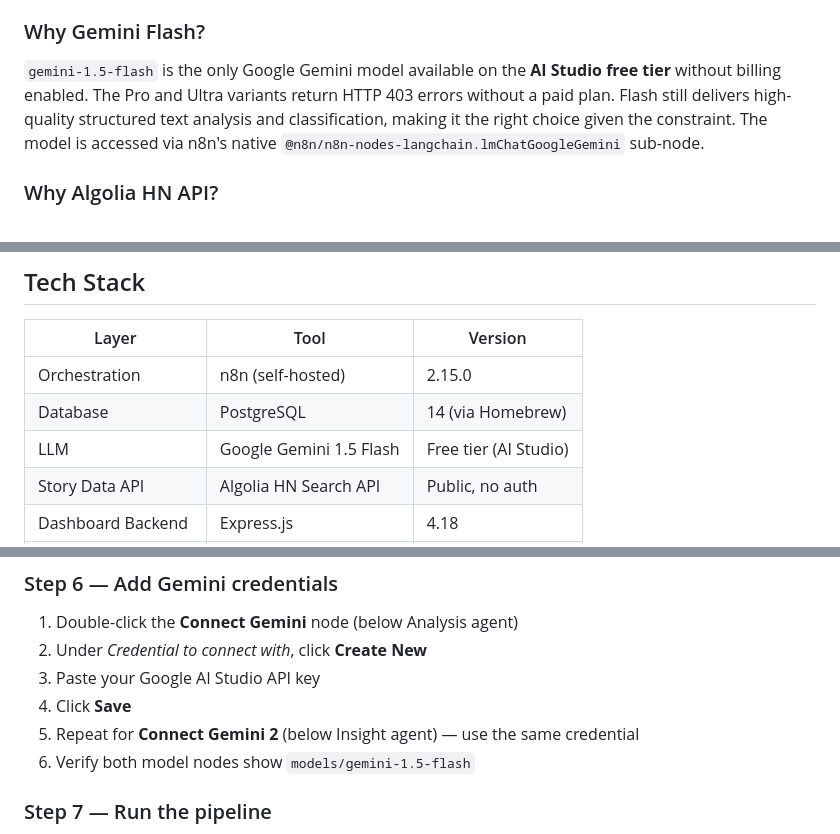
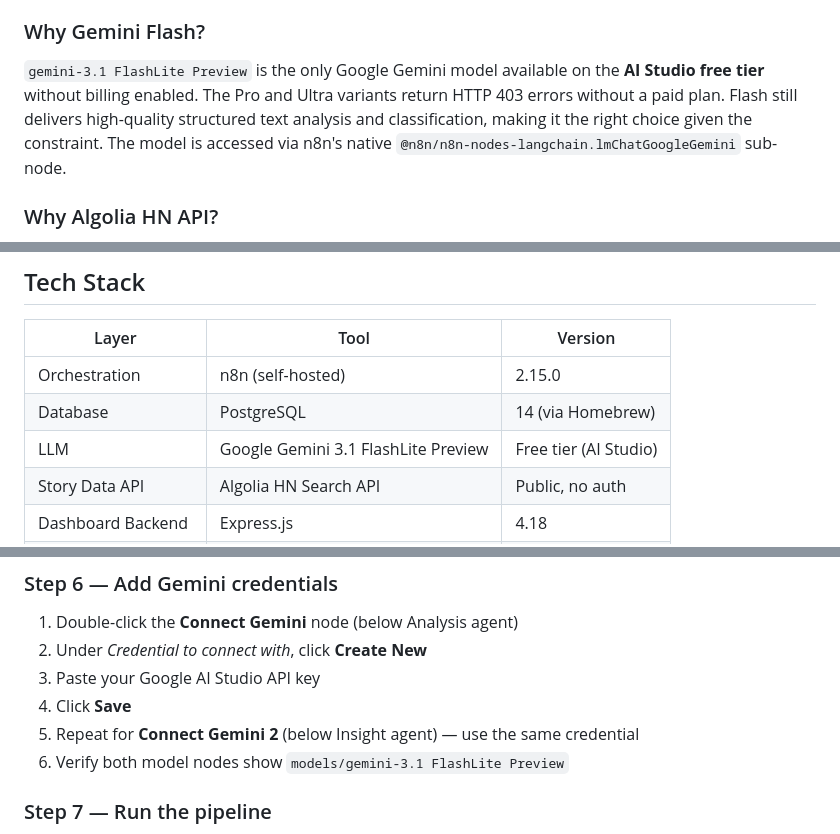
Before and after one commit to vamshin24/doomscrollAgent, a Markdown page: README.md, 3 parts joined by grey strips. Drawn GitHub-style.

Commit message:
update README to reflect migration to Gemini 3.1 FlashLite Preview model

```diff
--- a/README.md
+++ b/README.md
@@ -53,7 +53,7 @@ PostgreSQL was chosen for data persistence because it supports:
 Alternative considered: SQLite via community node `n8n-nodes-sqlite`. Rejected because the native C++ bindings for SQLite are not pre-compiled for Node.js v24 on Apple Silicon, causing a hard crash on package load (`Could not locate bindings file`).
 
 ### Why Gemini Flash?
-`gemini-1.5-flash` is the only Google Gemini model available on the **AI Studio free tier** without billing enabled. The Pro and Ultra variants return HTTP 403 errors without a paid plan. Flash still delivers high-quality structured text analysis and classification, making it the right choice given the constraint. The model is accessed via n8n's native `@n8n/n8n-nodes-langchain.lmChatGoogleGemini` sub-node.
+`gemini-3.1 FlashLite Preview` is the only Google Gemini model available on the **AI Studio free tier** without billing enabled. The Pro and Ultra variants return HTTP 403 errors without a paid plan. Flash still delivers high-quality structured text analysis and classification, making it the right choice given the constraint. The model is accessed via n8n's native `@n8n/n8n-nodes-langchain.lmChatGoogleGemini` sub-node.
 
 ### Why Algolia HN API?
 The official HN Firebase API (`hacker-news.firebaseio.com/v0/topstories.json`) returns up to 500 raw integer IDs with no metadata — you would need a separate HTTP request per story to get titles, scores, or URLs. The **Algolia HN Search API** (`hn.algolia.com/api/v1/search?tags=front_page`) returns the full front-page with titles, scores, comment counts, and authors in a **single request** with no authentication required. This dramatically reduces API calls and gives Gemini meaningful context instead of useless numbers.
@@ -66,7 +66,7 @@ The official HN Firebase API (`hacker-news.firebaseio.com/v0/topstories.json`) r
 |---|---|---|
 | Orchestration | n8n (self-hosted) | 2.15.0 |
 | Database | PostgreSQL | 14 (via Homebrew) |
-| LLM | Google Gemini 1.5 Flash | Free tier (AI Studio) |
+| LLM | Google Gemini 3.1 FlashLite Preview | Free tier (AI Studio) |
 | Story Data API | Algolia HN Search API | Public, no auth |
 | Dashboard Backend | Express.js | 4.18 |
 | Dashboard Frontend | Vanilla HTML + Chart.js | Chart.js 4.4 |
@@ -156,7 +156,7 @@ Navigate to `http://localhost:5678` and create an account (local only).
 3. Paste your Google AI Studio API key
 4. Click **Save**
 5. Repeat for **Connect Gemini 2** (below Insight agent) — use the same credential
-6. Verify both model nodes show `models/gemini-1.5-flash`
+6. Verify both model nodes show `models/gemini-3.1 FlashLite Preview`
 
 ### Step 7 — Run the pipeline
 Click **Test Workflow** (bottom of canvas). Watch it execute step by step. On success you'll see green checkmarks on all nodes and new rows in your database.
```
